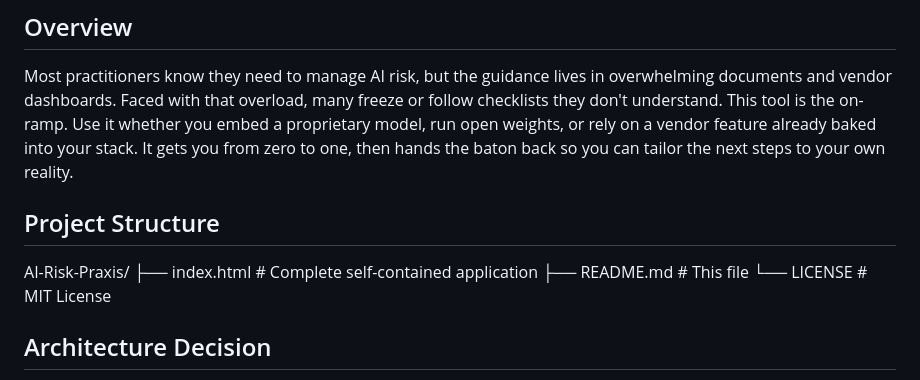
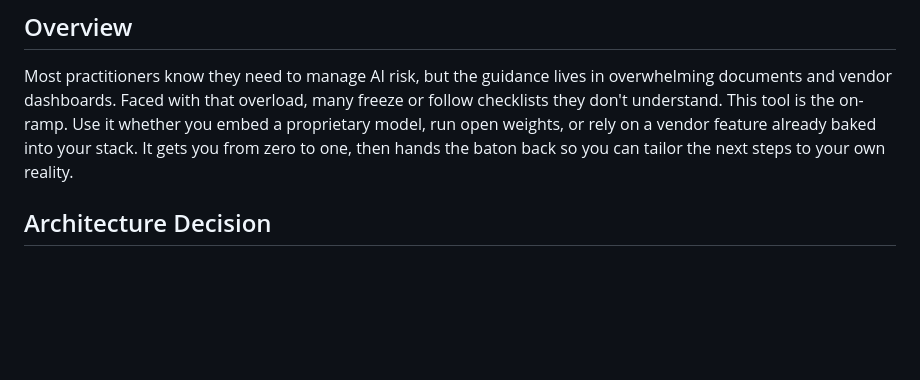
Before and after one commit to kriskimmerle/ai-risk-praxis-tool, a Markdown page: README.md, the part around the change. Rendered like a GitHub page; blank space fills up the shorter version.

```diff
--- a/README.md
+++ b/README.md
@@ -5,13 +5,6 @@ An on-ramp for AI risk management that bridges the gap between 200-page PDFs and
 ## Overview
 
 Most practitioners know they need to manage AI risk, but the guidance lives in overwhelming documents and vendor dashboards. Faced with that overload, many freeze or follow checklists they don't understand. This tool is the on-ramp. Use it whether you embed a proprietary model, run open weights, or rely on a vendor feature already baked into your stack. It gets you from zero to one, then hands the baton back so you can tailor the next steps to your own reality.
-
-## Project Structure
-
-AI-Risk-Praxis/
-├── index.html          # Complete self-contained application
-├── README.md           # This file
-└── LICENSE             # MIT License
 
 ## Architecture Decision
 
```
